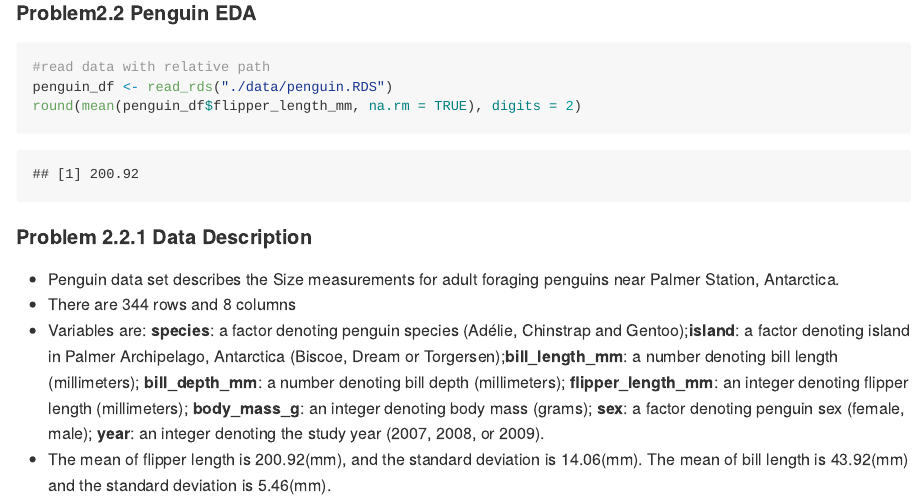
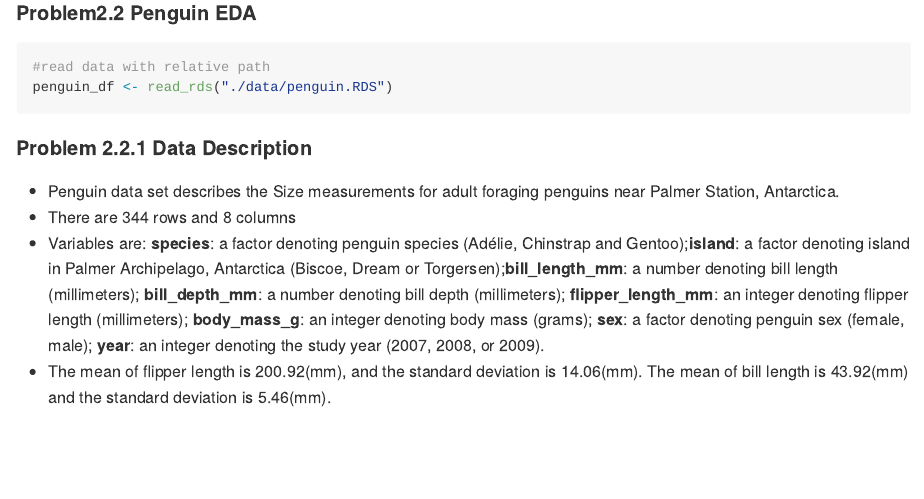
Before and after one commit to PANXX408/pubh7462_hw1_panxx408, an R Markdown document (pubh7462_hw1_panxx408.RMD): the page in a window 1100 px wide, from 1220 px down. The pictures show the output file pubh7462_hw1_panxx408.md that the author committed with the source, drawn offline in the style of GitHub.

Commit message:
Problem 2

````diff
--- a/pubh7462_hw1_panxx408.RMD
+++ b/pubh7462_hw1_panxx408.RMD
@@ -44,7 +44,6 @@ Plot_2.1
 ```{r}
 #read data with relative path
 penguin_df <- read_rds("./data/penguin.RDS")
-round(mean(penguin_df$flipper_length_mm, na.rm = TRUE), digits = 2)
 ```
 
 #### Problem 2.2.1 Data Description
````
Also changed, not shown: pubh7462_hw1_panxx408.md.
